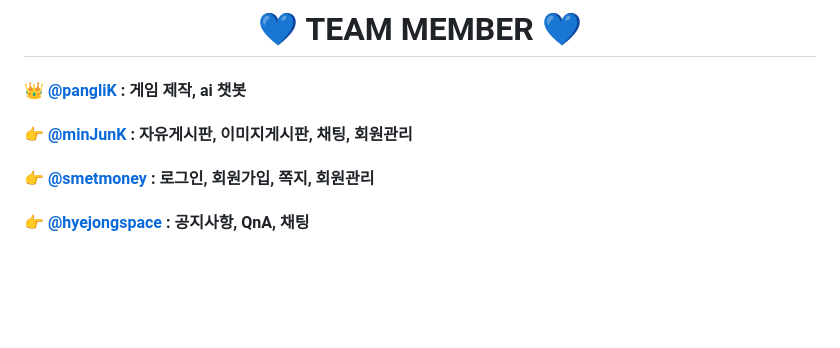
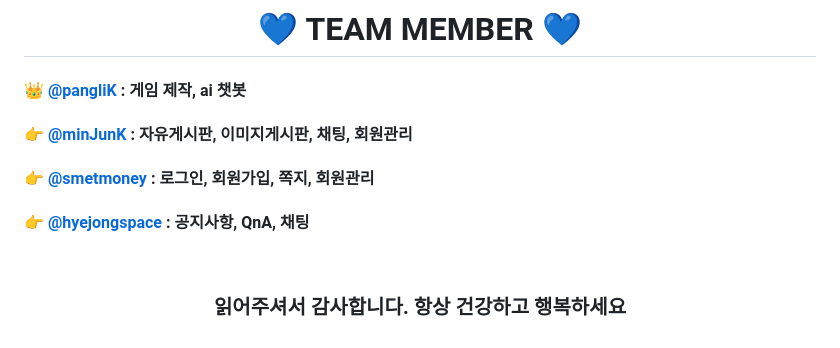
Before and after one commit to pangilK/TAG1, a Markdown page: README.md, the part around the change. GitHub-like rendering; blank space fills up the shorter version.

```diff
--- a/README.md
+++ b/README.md
@@ -65,3 +65,6 @@
  #### 👉 [@smetmoney](https://github.com/smetmoney) : 로그인, 회원가입, 쪽지, 회원관리
  #### 👉 [@hyejongspace](https://github.com/hyejeongspace) : 공지사항, QnA, 채팅
 </div>
+<br>
+
+### 읽어주셔서 감사합니다. 항상 건강하고 행복하세요
```
